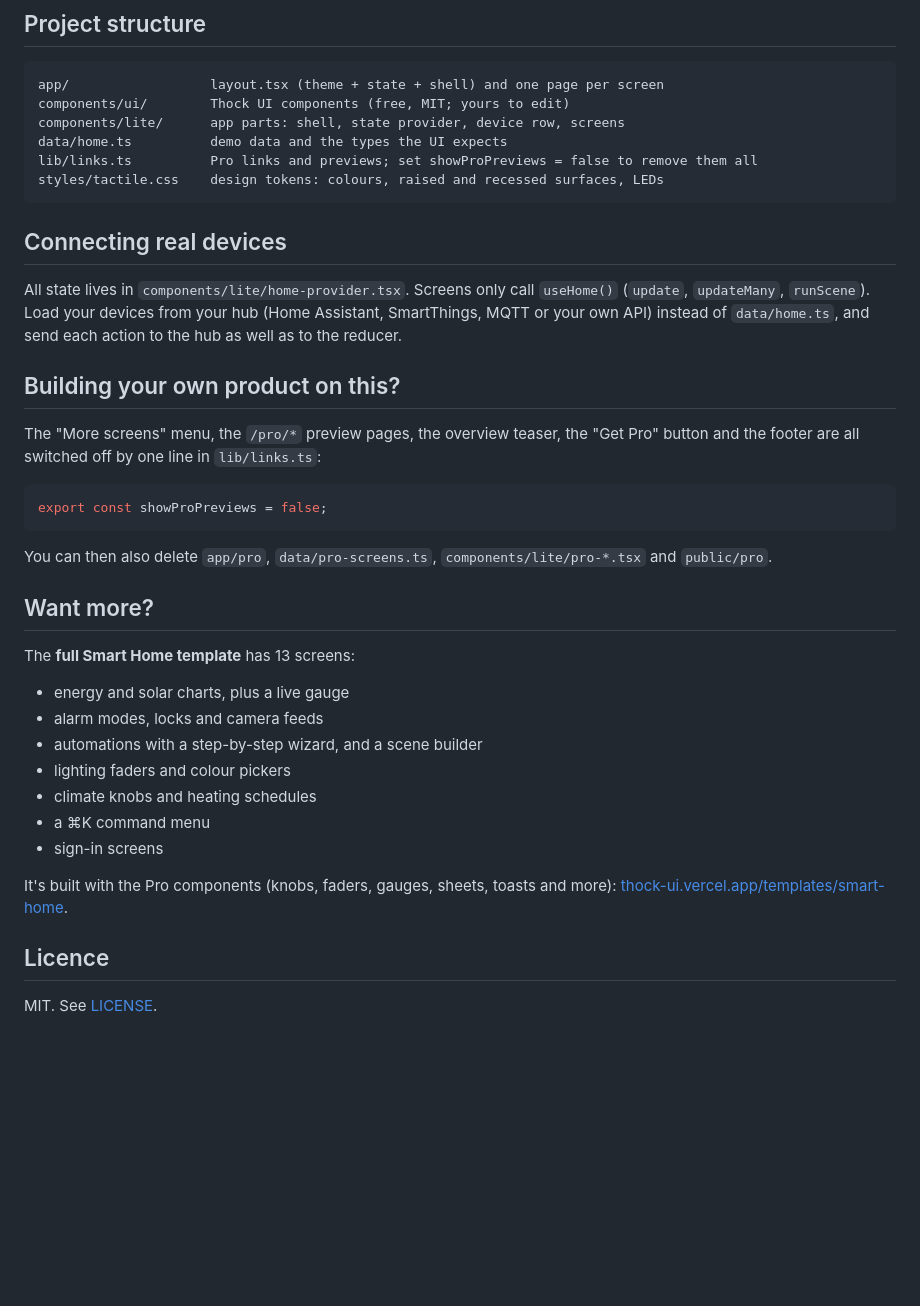
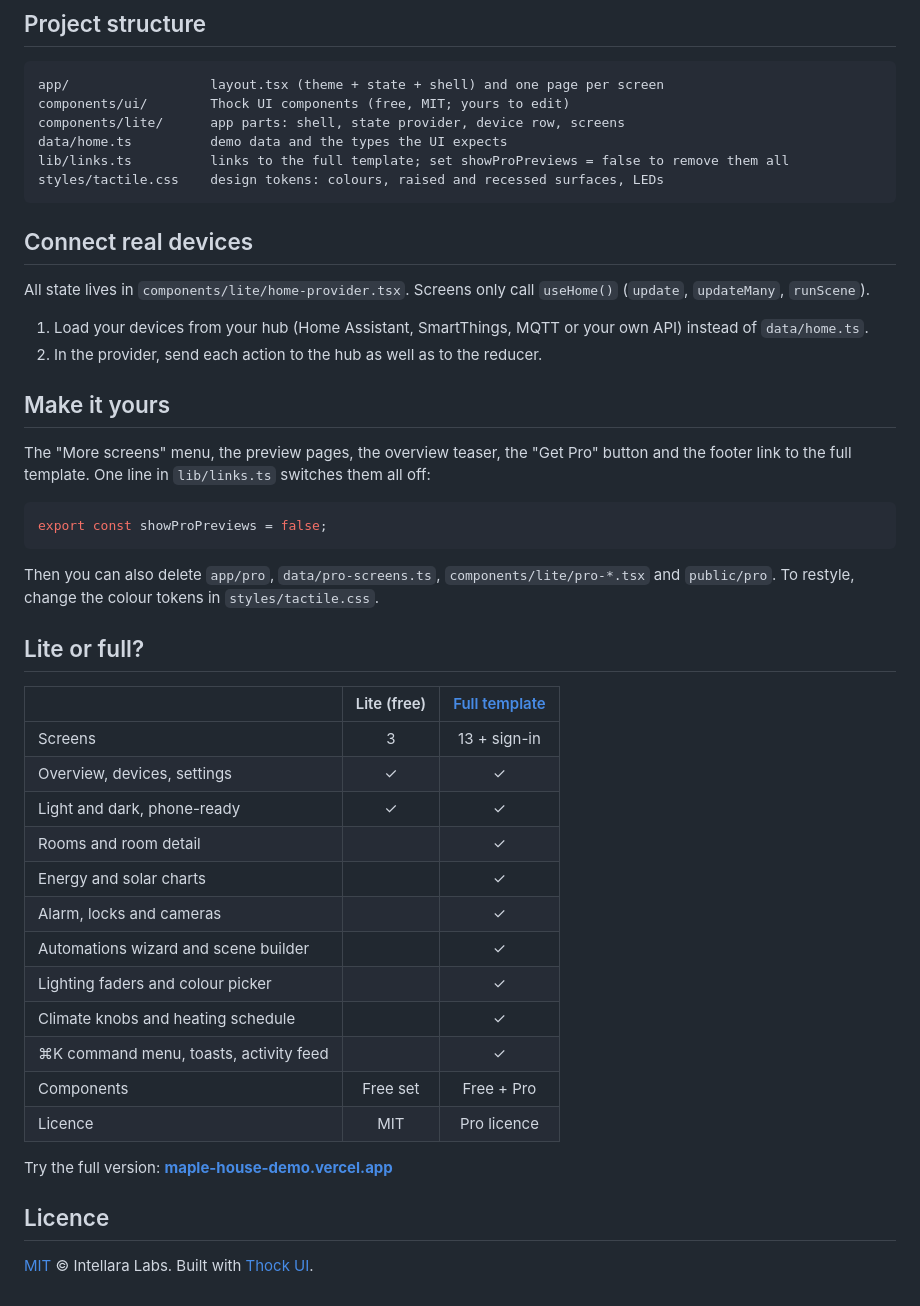
Before and after one commit to intellaralabs/thock-smart-home-lite, a Markdown page: README.md, the part around one of its changes. Rendered like a GitHub page; blank space fills up the shorter version.

````diff
--- a/README.md
+++ b/README.md
@@ -27,42 +56,48 @@ app/                  layout.tsx (theme + state + shell) and one page per screen
 components/ui/        Thock UI components (free, MIT; yours to edit)
 components/lite/      app parts: shell, state provider, device row, screens
 data/home.ts          demo data and the types the UI expects
-lib/links.ts          Pro links and previews; set showProPreviews = false to remove them all
+lib/links.ts          links to the full template; set showProPreviews = false to remove them all
 styles/tactile.css    design tokens: colours, raised and recessed surfaces, LEDs
 ```
 
-## Connecting real devices
+## Connect real devices
 
-All state lives in `components/lite/home-provider.tsx`. Screens only call `useHome()` (`update`, `updateMany`,
-`runScene`). Load your devices from your hub (Home Assistant, SmartThings, MQTT or your own API) instead of
-`data/home.ts`, and send each action to the hub as well as to the reducer.
+All state lives in `components/lite/home-provider.tsx`. Screens only call `useHome()` (`update`, `updateMany`, `runScene`).
 
-## Building your own product on this?
+1. Load your devices from your hub (Home Assistant, SmartThings, MQTT or your own API) instead of `data/home.ts`.
+2. In the provider, send each action to the hub as well as to the reducer.
 
-The "More screens" menu, the `/pro/*` preview pages, the overview teaser, the "Get Pro" button and the footer
-are all switched off by one line in `lib/links.ts`:
+## Make it yours
+
+The "More screens" menu, the preview pages, the overview teaser, the "Get Pro" button and the footer link to the full
+template. One line in `lib/links.ts` switches them all off:
 
 ```ts
 export const showProPreviews = false;
 ```
 
-You can then also delete `app/pro`, `data/pro-screens.ts`, `components/lite/pro-*.tsx` and `public/pro`.
+Then you can also delete `app/pro`, `data/pro-screens.ts`, `components/lite/pro-*.tsx` and `public/pro`. To restyle,
+change the colour tokens in `styles/tactile.css`.
 
-## Want more?
+## Lite or full?
 
-The **full Smart Home template** has 13 screens:
+| | Lite (free) | [Full template](https://thock-ui.vercel.app/templates/smart-home) |
+| --- | :---: | :---: |
+| Screens | 3 | 13 + sign-in |
+| Overview, devices, settings | ✓ | ✓ |
+| Light and dark, phone-ready | ✓ | ✓ |
+| Rooms and room detail | | ✓ |
+| Energy and solar charts | | ✓ |
+| Alarm, locks and cameras | | ✓ |
+| Automations wizard and scene builder | | ✓ |
+| Lighting faders and colour picker | | ✓ |
+| Climate knobs and heating schedule | | ✓ |
+| ⌘K command menu, toasts, activity feed | | ✓ |
+| Components | Free set | Free + Pro |
+| Licence | MIT | Pro licence |
 
-- energy and solar charts, plus a live gauge
-- alarm modes, locks and camera feeds
-- automations with a step-by-step wizard, and a scene builder
-- lighting faders and colour pickers
-- climate knobs and heating schedules
-- a ⌘K command menu
-- sign-in screens
-
-It's built with the Pro components (knobs, faders, gauges, sheets, toasts and more):
-[thock-ui.vercel.app/templates/smart-home](https://thock-ui.vercel.app/templates/smart-home).
+Try the full version: **[maple-house-demo.vercel.app](https://maple-house-demo.vercel.app)**
 
 ## Licence
 
-MIT. See [LICENSE](LICENSE).
+[MIT](LICENSE) © Intellara Labs. Built with [Thock UI](https://thock-ui.vercel.app).
````
Also changed, not shown: other parts of README.md (+34 -5 lines), .github/assets/overview-dark.jpg (added), .github/assets/overview-light.jpg (added).
